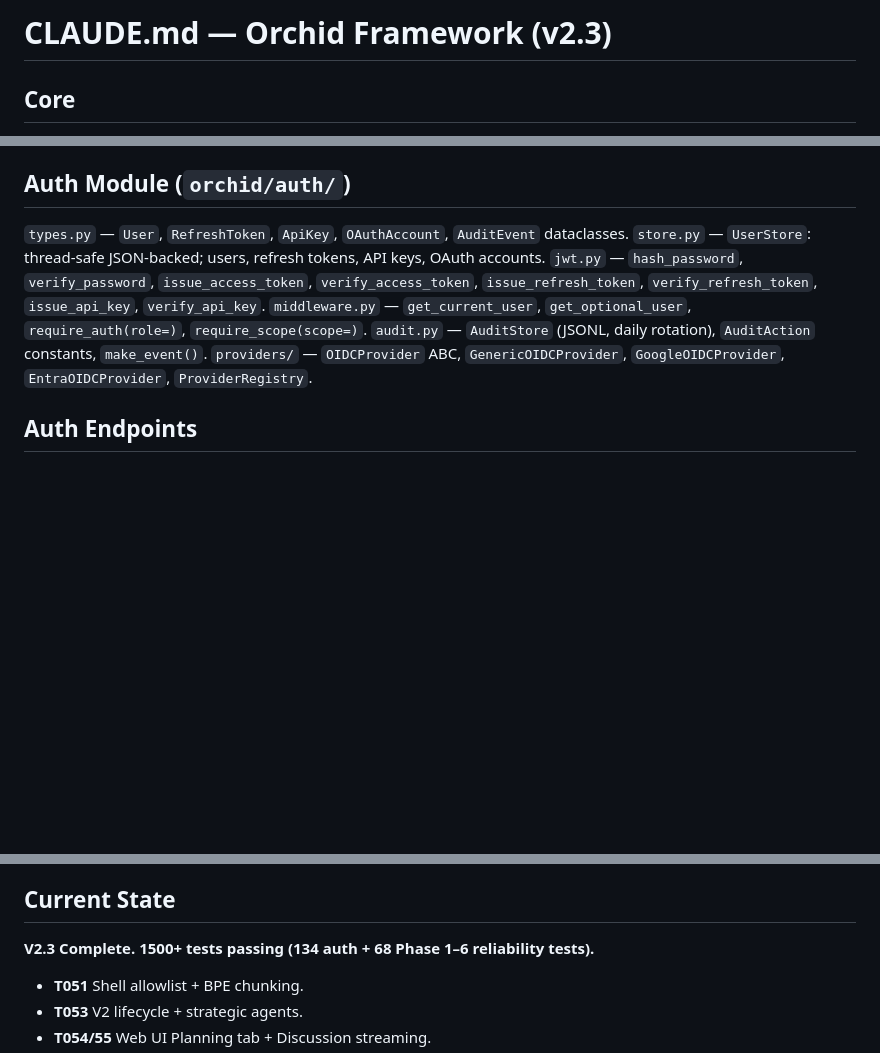
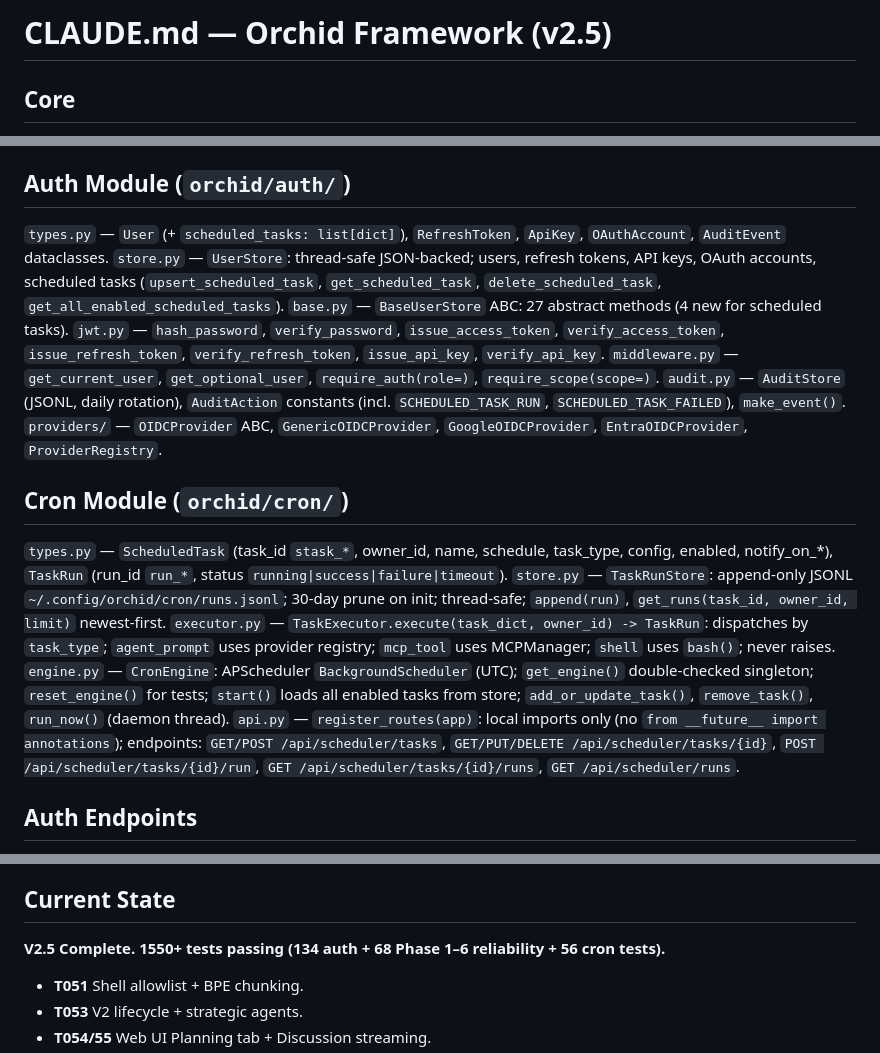
Before and after one commit to scheidydude/orchid, a Markdown page: CLAUDE.md, 3 parts joined by grey strips. Drawn GitHub-style; blank space fills up the shorter version.

Commit message:
docs(claude.md): update to v2.5 with cron subsystem (D0061)
- Bump version header to v2.5
- Add D0061 decision summary (scheduled tasks, TaskRunStore,
  TaskExecutor, CronEngine, api.py annotation caveat)
- Update D0059 action constant count (12→14)
- Add Cron Module section documenting all 5 files
- Update Auth Module section (User.scheduled_tasks field,
  4 new store methods, new AuditAction constants)
- Update Current State: V2.5, 1550+ tests, T285-T297 done

Co-Authored-By: Claude Sonnet 4.6 <noreply@anthropic.com>

```diff
--- a/CLAUDE.md
+++ b/CLAUDE.md
@@ -2,5 +2,5 @@
 
-# CLAUDE.md — Orchid Framework (v2.3)
+# CLAUDE.md — Orchid Framework (v2.5)
 
 ## Core
 Standalone AI agent orchestration. Tool (`~/orchid/`) invokes external projects (`~/projects/<name>/`). Projects opt-in via `CLAUDE.md` + `tasks.md` + `.orchid.yaml`.
@@ -28,11 +28,19 @@ Skip: `- [~] **T003**`. Rollup: `- [ ] **T099** \`type:rollup\` \`rollup:T090,T0
 
 ## Auth Module (`orchid/auth/`)
-`types.py` — `User`, `RefreshToken`, `ApiKey`, `OAuthAccount`, `AuditEvent` dataclasses.
-`store.py` — `UserStore`: thread-safe JSON-backed; users, refresh tokens, API keys, OAuth accounts.
+`types.py` — `User` (+ `scheduled_tasks: list[dict]`), `RefreshToken`, `ApiKey`, `OAuthAccount`, `AuditEvent` dataclasses.
+`store.py` — `UserStore`: thread-safe JSON-backed; users, refresh tokens, API keys, OAuth accounts, scheduled tasks (`upsert_scheduled_task`, `get_scheduled_task`, `delete_scheduled_task`, `get_all_enabled_scheduled_tasks`).
+`base.py` — `BaseUserStore` ABC: 27 abstract methods (4 new for scheduled tasks).
 `jwt.py` — `hash_password`, `verify_password`, `issue_access_token`, `verify_access_token`, `issue_refresh_token`, `verify_refresh_token`, `issue_api_key`, `verify_api_key`.
 `middleware.py` — `get_current_user`, `get_optional_user`, `require_auth(role=)`, `require_scope(scope=)`.
-`audit.py` — `AuditStore` (JSONL, daily rotation), `AuditAction` constants, `make_event()`.
+`audit.py` — `AuditStore` (JSONL, daily rotation), `AuditAction` constants (incl. `SCHEDULED_TASK_RUN`, `SCHEDULED_TASK_FAILED`), `make_event()`.
 `providers/` — `OIDCProvider` ABC, `GenericOIDCProvider`, `GoogleOIDCProvider`, `EntraOIDCProvider`, `ProviderRegistry`.
+
+## Cron Module (`orchid/cron/`)
+`types.py` — `ScheduledTask` (task_id `stask_*`, owner_id, name, schedule, task_type, config, enabled, notify_on_*), `TaskRun` (run_id `run_*`, status `running|success|failure|timeout`).
+`store.py` — `TaskRunStore`: append-only JSONL `~/.config/orchid/cron/runs.jsonl`; 30-day prune on init; thread-safe; `append(run)`, `get_runs(task_id, owner_id, limit)` newest-first.
+`executor.py` — `TaskExecutor.execute(task_dict, owner_id) -> TaskRun`: dispatches by `task_type`; `agent_prompt` uses provider registry; `mcp_tool` uses MCPManager; `shell` uses `bash()`; never raises.
+`engine.py` — `CronEngine`: APScheduler `BackgroundScheduler` (UTC); `get_engine()` double-checked singleton; `reset_engine()` for tests; `start()` loads all enabled tasks from store; `add_or_update_task()`, `remove_task()`, `run_now()` (daemon thread).
+`api.py` — `register_routes(app)`: local imports only (no `from __future__ import annotations`); endpoints: `GET/POST /api/scheduler/tasks`, `GET/PUT/DELETE /api/scheduler/tasks/{id}`, `POST /api/scheduler/tasks/{id}/run`, `GET /api/scheduler/tasks/{id}/runs`, `GET /api/scheduler/runs`.
 
 ## Auth Endpoints
 `POST /api/auth/register` — hash password, store user.
@@ -58,7 +66,7 @@ Skip: `- [~] **T003**`. Rollup: `- [ ] **T099** \`type:rollup\` \`rollup:T090,T0
 `JWT_SECRET` — required; never commit. `GOOGLE_CLIENT_ID/SECRET`, `AZURE_TENANT_ID/CLIENT_ID/SECRET` — optional OAuth.
 
 ## Current State
-**V2.3 Complete. 1500+ tests passing (134 auth + 68 Phase 1–6 reliability tests).**
+**V2.5 Complete. 1550+ tests passing (134 auth + 68 Phase 1–6 reliability + 56 cron tests).**
 *   **T051** Shell allowlist + BPE chunking.
 *   **T053** V2 lifecycle + strategic agents.
 *   **T054/55** Web UI Planning tab + Discussion streaming.
```
Also changed, not shown: other parts of CLAUDE.md (+3 -2 lines).
